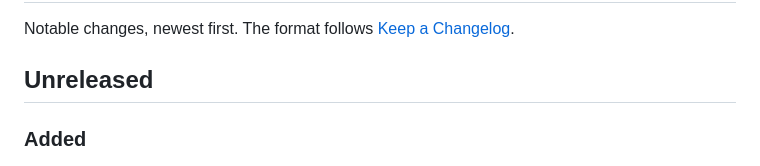
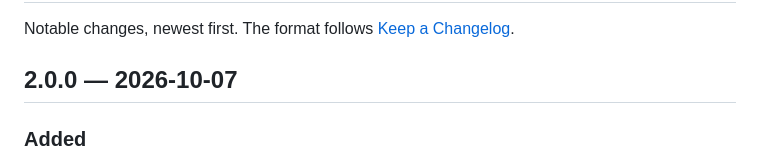
Before and after one commit to Lokyron/GlassBoard, a Markdown page: CHANGELOG.md, the part around the change. GitHub-like rendering.

Commit message:
Date 2.0.0 and release it
The section had been left headed Unreleased while the beta channel had its
turn. It parses as a released version now, which is what the What's new
window keys on.

Co-Authored-By: Claude Opus 5 <noreply@anthropic.com>

```diff
--- a/CHANGELOG.md
+++ b/CHANGELOG.md
@@ -3,7 +3,7 @@
 Notable changes, newest first. The format follows
 [Keep a Changelog](https://keepachangelog.com/en/1.1.0/).
 
-## Unreleased
+## 2.0.0 — 2026-10-07
 
 ### Added
 
```
